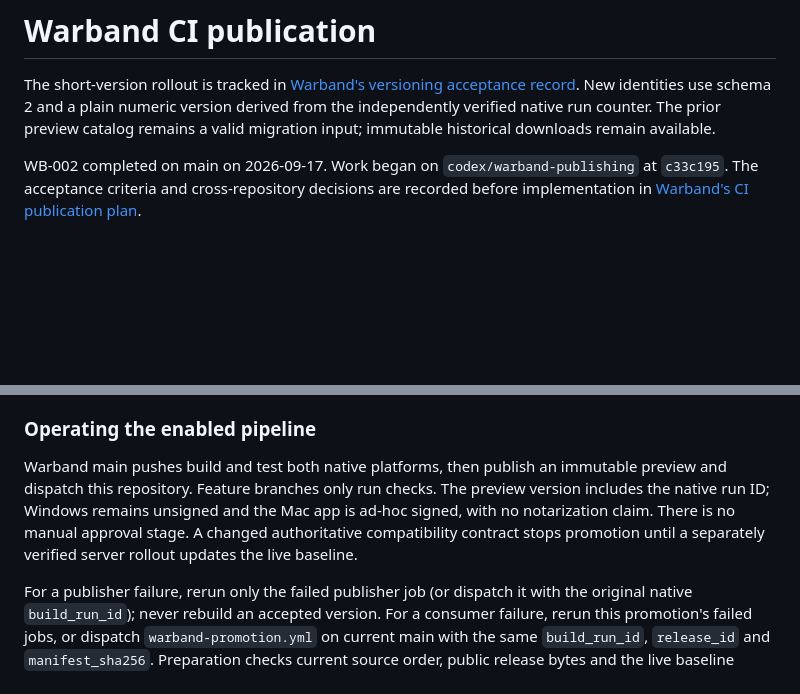
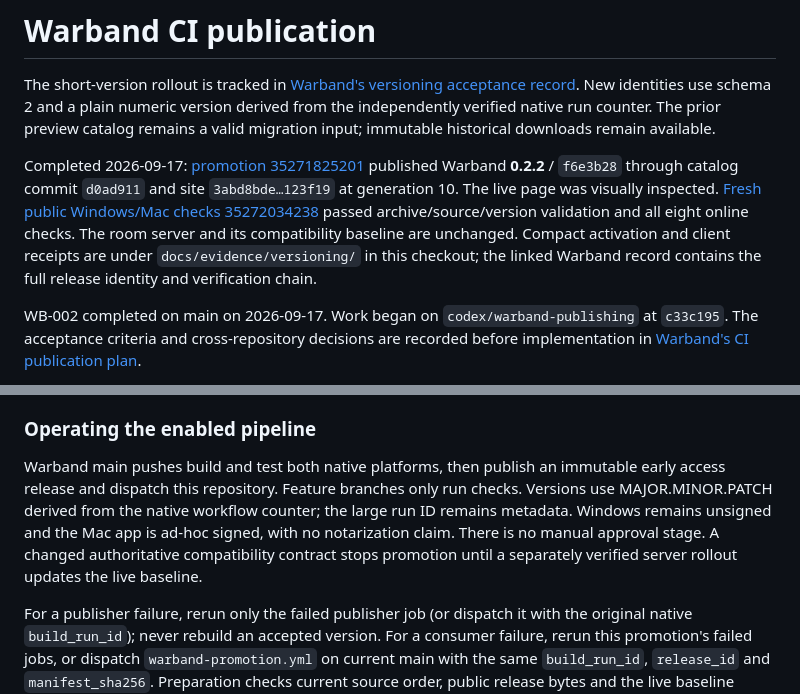
Before and after one commit to ikamensh/saga-online, a Markdown page: docs/warband-ci-publication.md, 2 parts joined by grey strips. Rendered like a GitHub page; blank space fills up the shorter version.

Commit message:
Record live Warband 0.2.2 acceptance [skip ci]

```diff
--- a/docs/warband-ci-publication.md
+++ b/docs/warband-ci-publication.md
@@ -5,6 +5,15 @@ The short-version rollout is tracked in
 New identities use schema 2 and a plain numeric version derived from the
 independently verified native run counter. The prior preview catalog remains a
 valid migration input; immutable historical downloads remain available.
+
+Completed 2026-09-17: [promotion 35271825201](https://github.com/ikamensh/saga-online/actions/runs/35271825201)
+published Warband **0.2.2** / `f6e3b28` through catalog commit `d0ad911` and site
+`3abd8bde…123f19` at generation 10. The live page was visually inspected.
+[Fresh public Windows/Mac checks 35272034238](https://github.com/ikamensh/saga-online/actions/runs/35272034238)
+passed archive/source/version validation and all eight online checks. The room
+server and its compatibility baseline are unchanged. Compact activation and
+client receipts are under `docs/evidence/versioning/` in this checkout; the
+linked Warband record contains the full release identity and verification chain.
 
 WB-002 completed on main on 2026-09-17. Work began on
 `codex/warband-publishing` at `c33c195`.
@@ -895,11 +904,12 @@ package deselection covered by the full server job. This completes WB-002.
 ### Operating the enabled pipeline
 
 Warband main pushes build and test both native platforms, then publish an
-immutable preview and dispatch this repository. Feature branches only run
-checks. The preview version includes the native run ID; Windows remains unsigned
-and the Mac app is ad-hoc signed, with no notarization claim. There is no manual
-approval stage. A changed authoritative compatibility contract stops promotion
-until a separately verified server rollout updates the live baseline.
+immutable early access release and dispatch this repository. Feature branches
+only run checks. Versions use MAJOR.MINOR.PATCH derived from the native workflow
+counter; the large run ID remains metadata. Windows remains unsigned and the
+Mac app is ad-hoc signed, with no notarization claim. There is no manual approval
+stage. A changed authoritative compatibility contract stops promotion until a
+separately verified server rollout updates the live baseline.
 
 For a publisher failure, rerun only the failed publisher job (or dispatch it
 with the original native `build_run_id`); never rebuild an accepted version.
```
